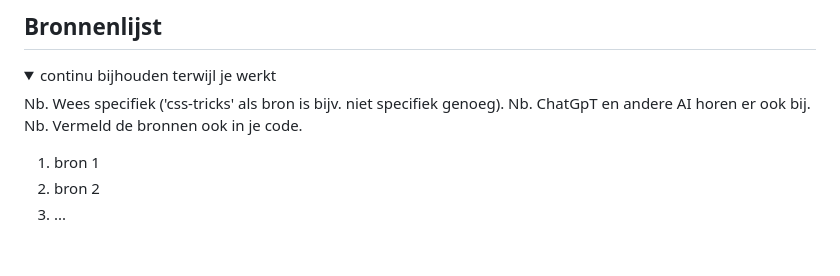
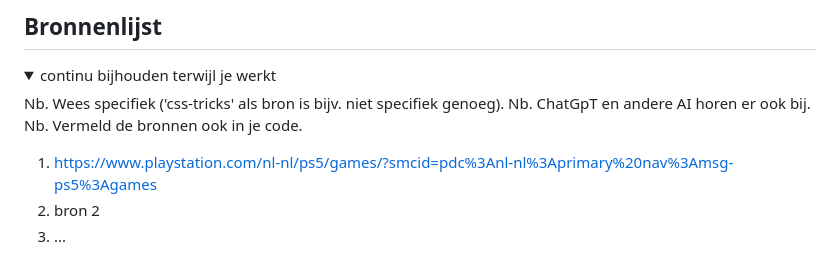
Before and after one commit to arrasss/FED, a Markdown page: README.md, the part around the change. GitHub-like rendering.

```diff
--- a/README.md
+++ b/README.md
@@ -249,7 +249,7 @@ Nb. Door *open* toe te voegen aan een *details* element kun je deze standaard op
   Nb. ChatGpT en andere AI horen er ook bij.
   Nb. Vermeld de bronnen ook in je code.
 
-  1. bron 1
+  1. https://www.playstation.com/nl-nl/ps5/games/?smcid=pdc%3Anl-nl%3Aprimary%20nav%3Amsg-ps5%3Agames
   2. bron 2
   3. ...
 
```
